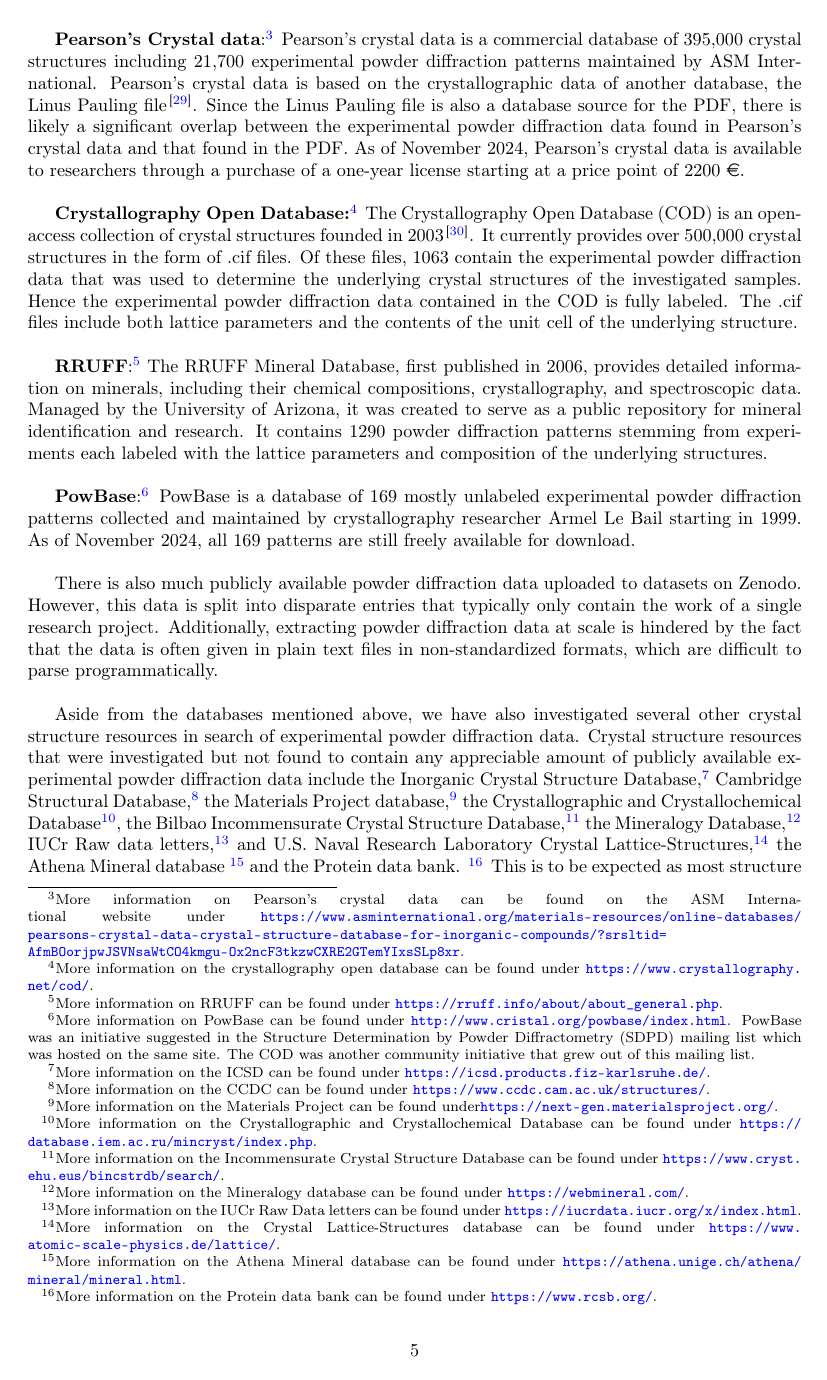
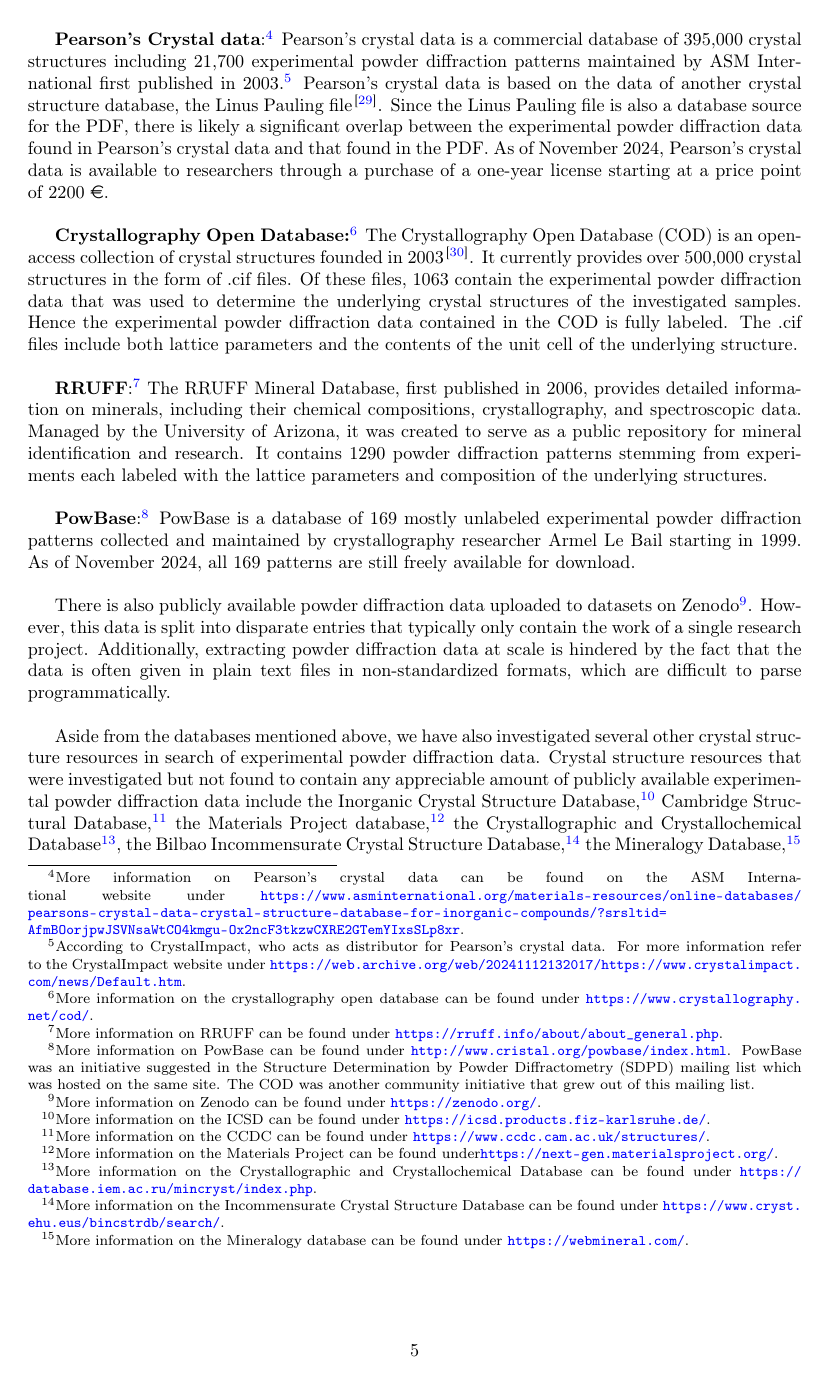
Before and after one commit to aimat-lab/opXRD-paper, a LaTeX paper (main.tex, which reads chapters/02_existing_datasets.tex): page 5 of 13. Compiled offline with pdfLaTeX.

Commit message:
Added year established of pearsons crystal data

```diff
--- a/chapters/02_existing_datasets.tex
+++ b/chapters/02_existing_datasets.tex
@@ -24,5 +24,5 @@
 
-\textbf{Pearson's Crystal data}:\footnote{More information on Pearson's crystal data can be found on the ASM International website under \url{https://www.asminternational.org/materials-resources/online-databases/pearsons-crystal-data-crystal-structure-database-for-inorganic-compounds/?srsltid=AfmBOorjpwJSVNsaWtCO4kmgu-Ox2ncF3tkzwCXRE2GTemYIxsSLp8xr}.} Pearson's crystal data is a commercial database of 395,000 crystal structures including 21,700 experimental powder diffraction patterns maintained by ASM International. Pearson's crystal data is based on the crystallographic data of another database, the Linus Pauling file\cite{kaduk2007}. Since the Linus Pauling file is also a database source for the PDF, there is likely a significant overlap between the experimental powder diffraction data found in Pearson's crystal data and that found in the PDF. As of November 2024, Pearson's crystal data is available to researchers through a purchase of a one-year license starting at a price point of 2200 \euro.\\
+\textbf{Pearson's Crystal data}:\footnote{More information on Pearson's crystal data can be found on the ASM International website under \url{https://www.asminternational.org/materials-resources/online-databases/pearsons-crystal-data-crystal-structure-database-for-inorganic-compounds/?srsltid=AfmBOorjpwJSVNsaWtCO4kmgu-Ox2ncF3tkzwCXRE2GTemYIxsSLp8xr}.} Pearson's crystal data is a commercial database of 395,000 crystal structures including 21,700 experimental powder diffraction patterns maintained by ASM International first published in 2003.\footnote{According to CrystalImpact, who acts as distributor for Pearson's crystal data. For more information refer to the CrystalImpact website under \url{https://web.archive.org/web/20241112132017/https://www.crystalimpact.com/news/Default.htm}. } Pearson's crystal data is based on the data of another crystal structure database, the Linus Pauling file \cite{kaduk2007}. Since the Linus Pauling file is also a database source for the PDF, there is likely a significant overlap between the experimental powder diffraction data found in Pearson's crystal data and that found in the PDF. As of November 2024, Pearson's crystal data is available to researchers through a purchase of a one-year license starting at a price point of 2200 \euro.\\
 
 \textbf{Crystallography Open Database:}\footnote{More information on the crystallography open database can be found under \url{https://www.crystallography.net/cod/}.} The Crystallography Open Database (COD) is an open-access collection of crystal structures founded in 2003\cite{Graulis2009cod}. It currently provides over 500,000 crystal structures in the form of .cif files. Of these files, 1063 contain the experimental powder diffraction data that was used to determine the underlying crystal structures of the investigated samples. Hence the experimental powder diffraction data contained in the COD is fully labeled. The .cif files include both lattice parameters and the contents of the unit cell of the underlying structure. \\
 
@@ -32,6 +32,6 @@
 Powder Diffractometry (SDPD) mailing list which was hosted on the same site. The COD was another community initiative that grew out of this mailing list.} PowBase is a database of 169 mostly unlabeled experimental powder diffraction patterns collected and maintained by crystallography researcher Armel Le Bail starting in 1999. As of November 2024, all 169 patterns are still freely available for download. \\
 
 
-There is also much publicly available powder diffraction data uploaded to datasets on Zenodo. However, this data is split into disparate entries that typically only contain the work of a single research project. Additionally, extracting powder diffraction data at scale is hindered by the fact that the data is often given in plain text files in non-standardized formats, which are difficult to parse programmatically. \\
+There is also publicly available powder diffraction data uploaded to datasets on Zenodo\footnote{More information on Zenodo can be found under \url{https://zenodo.org/}.}. However, this data is split into disparate entries that typically only contain the work of a single research project. Additionally, extracting powder diffraction data at scale is hindered by the fact that the data is often given in plain text files in non-standardized formats, which are difficult to parse programmatically. \\
 
 Aside from the databases mentioned above, we have also investigated several other crystal structure resources in search of experimental powder diffraction data. Crystal structure resources that were investigated but not found to contain any appreciable amount of publicly available experimental powder diffraction data include the Inorganic Crystal Structure Database,\footnote{More information on the ICSD can be found under \url{https://icsd.products.fiz-karlsruhe.de/}.}   Cambridge Structural Database,\footnote{More information on the CCDC can be found under \url{https://www.ccdc.cam.ac.uk/structures/}.}  the Materials Project database,\footnote{More information on the Materials Project can be found under\url{https://next-gen.materialsproject.org/}.}  the Crystallographic and Crystallochemical Database\footnote{More information on the Crystallographic and Crystallochemical Database can be found under \url{https://database.iem.ac.ru/mincryst/index.php}.},  the Bilbao Incommensurate Crystal Structure Database,\footnote{More information on the Incommensurate Crystal Structure Database can be found under \url{https://www.cryst.ehu.eus/bincstrdb/search/}.}  the Mineralogy Database,\footnote{More information on the Mineralogy database can be found under \url{https://webmineral.com/}.} IUCr Raw data letters,\footnote{More information on the IUCr Raw Data letters can be found under \url{https://iucrdata.iucr.org/x/index.html}.} and U.S. Naval Research Laboratory Crystal Lattice-Structures,\footnote{More information on the Crystal Lattice-Structures database can be found under \url{https://www.atomic-scale-physics.de/lattice/}.} the Athena Mineral database \footnote{More information on the Athena Mineral database can be found under \url{https://athena.unige.ch/athena/mineral/mineral.html}.} and the Protein data bank. \footnote{More information on the Protein data bank can be found under \url{https://www.rcsb.org/}.} This is to be expected as most structure solutions are achieved through single-crystal diffraction rather than powder diffraction.\\
```
Also changed, not shown: chapters/02_existing_datasets.tex (4 more changed lines).
